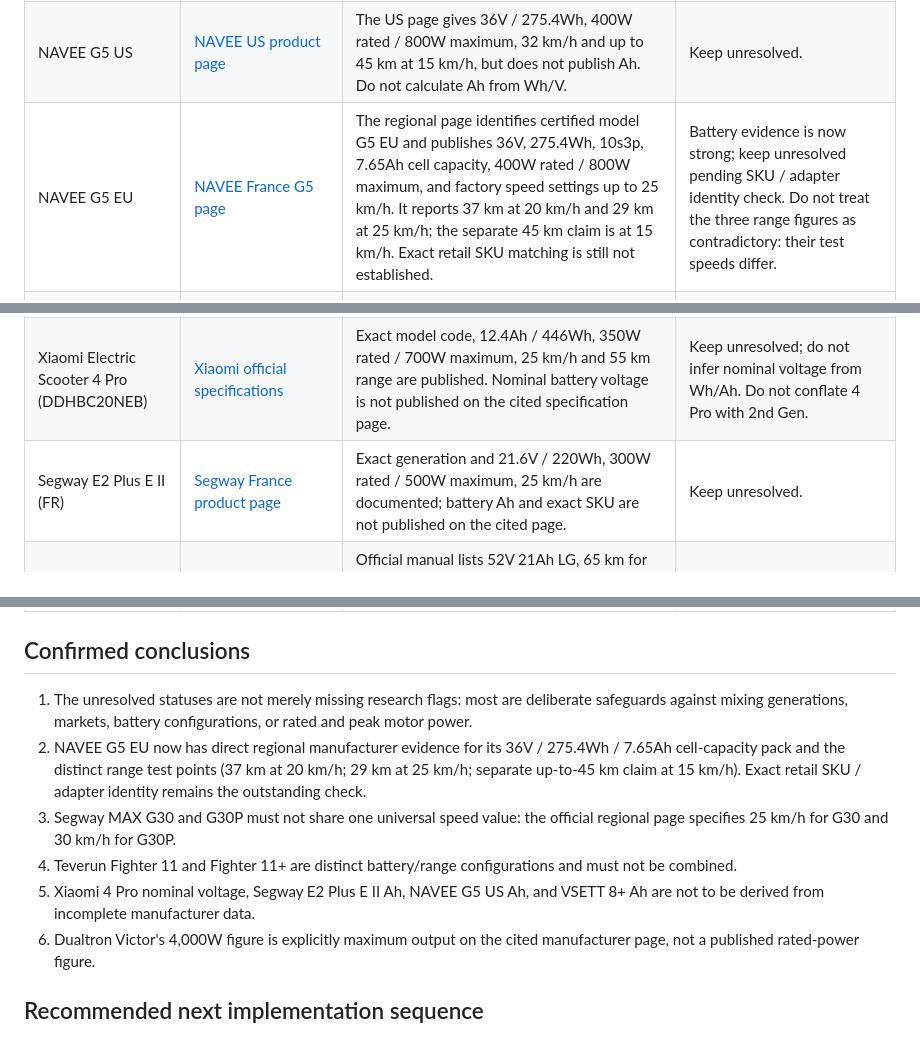
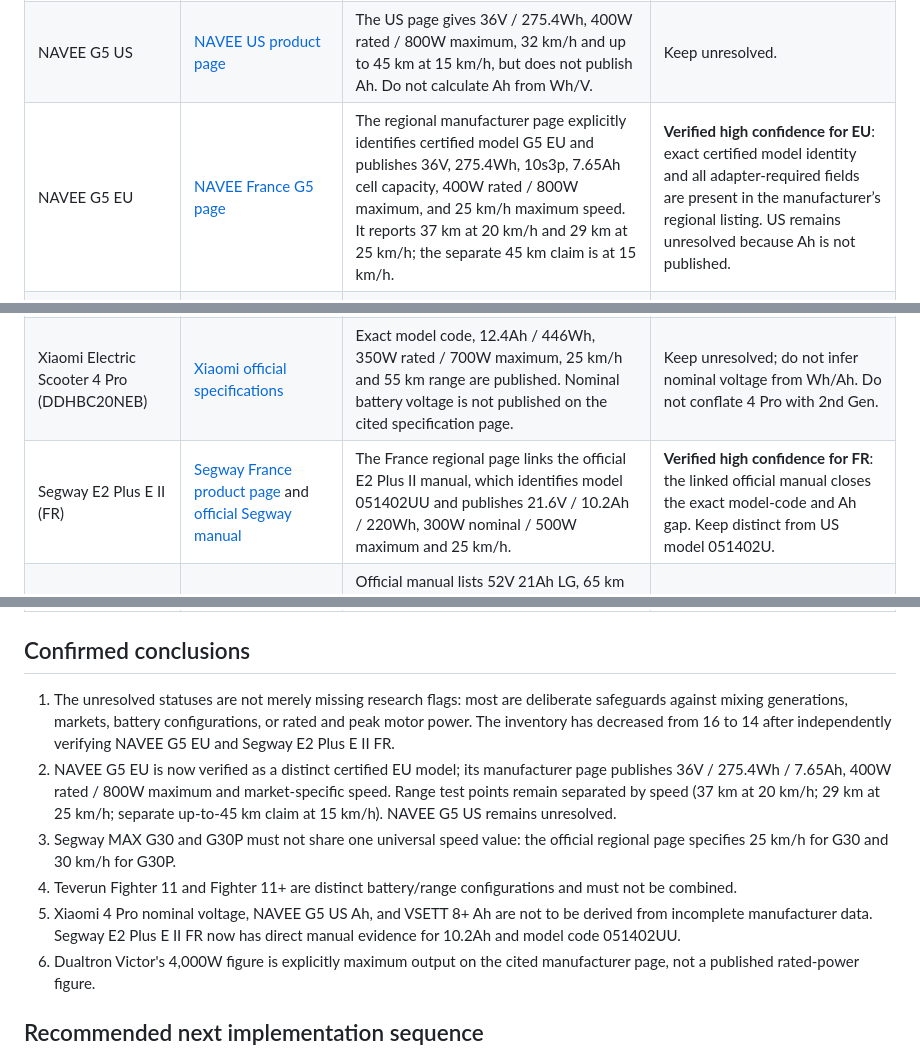
Before and after one commit to rikobn10-cyber/voltride, a Markdown page: docs/MODEL_VARIANT_EVIDENCE_AUDIT_2026-11-12.md, 3 parts joined by grey strips. GitHub-like rendering.

Commit message:
docs: update evidence audit for verified NAVEE and Segway variants

```diff
--- a/docs/MODEL_VARIANT_EVIDENCE_AUDIT_2026-11-12.md
+++ b/docs/MODEL_VARIANT_EVIDENCE_AUDIT_2026-11-12.md
@@ -15,13 +15,13 @@ This is a research and evidence audit of the 16 records currently marked `varian
 |---|---|---|---|
 | Kaabo Wolf King GT | [Kaabo official site](https://www.kaabo.com/) and the referenced model manual | The global overview uses 100+ km/h wording; the exact unlocked maximum and rated-vs-peak motor basis are not sufficiently pinned to this exact listing. Do not confuse GT with GTR or King GT Pro. | Keep unresolved. |
 | NAVEE G5 US | [NAVEE US product page](https://www.naveetech.com/navee-g5/) | The US page gives 36V / 275.4Wh, 400W rated / 800W maximum, 32 km/h and up to 45 km at 15 km/h, but does not publish Ah. Do not calculate Ah from Wh/V. | Keep unresolved. |
-| NAVEE G5 EU | [NAVEE France G5 page](https://naveetech.fr/en/products/navee-g5) | The regional page identifies certified model G5 EU and publishes 36V, 275.4Wh, 10s3p, 7.65Ah cell capacity, 400W rated / 800W maximum, and factory speed settings up to 25 km/h. It reports 37 km at 20 km/h and 29 km at 25 km/h; the separate 45 km claim is at 15 km/h. Exact retail SKU matching is still not established. | Battery evidence is now strong; keep unresolved pending SKU / adapter identity check. Do not treat the three range figures as contradictory: their test speeds differ. |
+| NAVEE G5 EU | [NAVEE France G5 page](https://naveetech.fr/en/products/navee-g5) | The regional manufacturer page explicitly identifies certified model G5 EU and publishes 36V, 275.4Wh, 10s3p, 7.65Ah cell capacity, 400W rated / 800W maximum, and 25 km/h maximum speed. It reports 37 km at 20 km/h and 29 km at 25 km/h; the separate 45 km claim is at 15 km/h. | **Verified high confidence for EU**: exact certified model identity and all adapter-required fields are present in the manufacturer’s regional listing. US remains unresolved because Ah is not published. |
 | Segway MAX G30 / G30P | [Segway ME product page](https://arab.segway.com/product-info/kickscooter-max.html) | PR #96 now represents G30 (25 km/h) and G30P (30 km/h) as separate variant identities. The official page publishes 36V, 551Wh and 350W nominal motor power, but not Ah; exact retail SKU mapping and battery capacity remain unavailable. | Split completed in PR #96; both variants remain unresolved and excluded from projection. Do not infer Ah. |
 | Teverun Fighter 11 | [Teverun official Fighter Eleven Plus page](https://teverun.com/product/fighter-eleven-plus/) and [Teverun Europe Fighter Eleven page](https://teverun-europe.com/fighter-eleven/) | Sources distinguish Fighter 11 (60V / 26Ah / 80 km) from 11+ (60V / 35Ah / 120 km). Official regional material also differs on speed and peak-power presentation (80 vs 85 km/h; 4,900 vs 5,000W peak). The current record must remain tied to exact generation and regional configuration. | Keep unresolved; do not merge 11 and 11+. |
 | VSETT 10+ | [VSETT official page](https://vsettscooters.com/pages/vsett-10-plus) | Page lists 60V 20.8 / 25.6 / 28Ah options, dual 1,400W motors, 70–80 km/h and range figures 65 / 80 / 90 km, but does not unambiguously pair every range and speed with the 28Ah option or label motor rating basis. | Keep unresolved. |
 | VSETT 8+ | [VSETT official page](https://vsettscooters.com/pages/vsett-8-plus-electric-scooter) | Page prints battery as “48V 16A (LG)” rather than explicitly Ah; lists 48V 600W×2, 40–45 km/h and 90 km single / 50 km dual range. Capacity unit and motor power basis need clarification. | Keep unresolved; do not infer Ah. |
 | Xiaomi Electric Scooter 4 Pro (DDHBC20NEB) | [Xiaomi official specifications](https://www.mi.com/global/product/xiaomi-electric-scooter-4-pro/specs/) | Exact model code, 12.4Ah / 446Wh, 350W rated / 700W maximum, 25 km/h and 55 km range are published. Nominal battery voltage is not published on the cited specification page. | Keep unresolved; do not infer nominal voltage from Wh/Ah. Do not conflate 4 Pro with 2nd Gen. |
-| Segway E2 Plus E II (FR) | [Segway France product page](https://ma-fr.segway.com/ekickscooter/products/e2-plus-e-ii.html) | Exact generation and 21.6V / 220Wh, 300W rated / 500W maximum, 25 km/h are documented; battery Ah and exact SKU are not published on the cited page. | Keep unresolved. |
+| Segway E2 Plus E II (FR) | [Segway France product page](https://ma-fr.segway.com/ekickscooter/products/e2-plus-e-ii.html) and [official Segway manual](https://store.segway.com/media/wysiwyg/e2_plus_ii/Product_Manual.pdf) | The France regional page links the official E2 Plus II manual, which identifies model 051402UU and publishes 21.6V / 10.2Ah / 220Wh, 300W nominal / 500W maximum and 25 km/h. | **Verified high confidence for FR**: the linked official manual closes the exact model-code and Ah gap. Keep distinct from US model 051402U. |
 | Dualtron Mini — 52V 21Ah | [Minimotors Mini Special manual](https://www.minimotors.fr/wp-content/uploads/2024/01/Notice-Dualtron-mini-dual.pdf) | Official manual lists 52V 21Ah LG, 65 km for the single-motor option, 450W nominal single motor / 450W×2 dual motor and 25 km/h, but the current catalog identity does not establish which generation / drive configuration its record represents. | Keep unresolved pending exact generation and drive configuration. |
 | Dualtron Mini — 52V 19.2Ah | [Minimotors product detail](https://www.minimotors.com/product_detail.html?code=1990363951451971586) | The referenced product detail page does not establish the precise legacy Mini generation / SKU for this battery option. The more recent official Mini Special manual lists other capacity options and must not be silently substituted. | Keep unresolved. |
 | Dualtron Mini — 52V 17.5Ah | [Minimotors Mini Special manual](https://www.minimotors.fr/wp-content/uploads/2024/01/Notice-Dualtron-mini-dual.pdf) | The manual lists 52V 17.5Ah LG, but generation and single/dual-motor configuration must match the record before certification. | Keep unresolved. |
@@ -31,11 +31,11 @@ This is a research and evidence audit of the 16 records currently marked `varian
 
 ## Confirmed conclusions
 
-1. The unresolved statuses are not merely missing research flags: most are deliberate safeguards against mixing generations, markets, battery configurations, or rated and peak motor power.
-2. NAVEE G5 EU now has direct regional manufacturer evidence for its 36V / 275.4Wh / 7.65Ah cell-capacity pack and the distinct range test points (37 km at 20 km/h; 29 km at 25 km/h; separate up-to-45 km claim at 15 km/h). Exact retail SKU / adapter identity remains the outstanding check.
+1. The unresolved statuses are not merely missing research flags: most are deliberate safeguards against mixing generations, markets, battery configurations, or rated and peak motor power. The inventory has decreased from 16 to 14 after independently verifying NAVEE G5 EU and Segway E2 Plus E II FR.
+2. NAVEE G5 EU is now verified as a distinct certified EU model; its manufacturer page publishes 36V / 275.4Wh / 7.65Ah, 400W rated / 800W maximum and market-specific speed. Range test points remain separated by speed (37 km at 20 km/h; 29 km at 25 km/h; separate up-to-45 km claim at 15 km/h). NAVEE G5 US remains unresolved.
 3. Segway MAX G30 and G30P must not share one universal speed value: the official regional page specifies 25 km/h for G30 and 30 km/h for G30P.
 4. Teverun Fighter 11 and Fighter 11+ are distinct battery/range configurations and must not be combined.
-5. Xiaomi 4 Pro nominal voltage, Segway E2 Plus E II Ah, NAVEE G5 US Ah, and VSETT 8+ Ah are not to be derived from incomplete manufacturer data.
+5. Xiaomi 4 Pro nominal voltage, NAVEE G5 US Ah, and VSETT 8+ Ah are not to be derived from incomplete manufacturer data. Segway E2 Plus E II FR now has direct manual evidence for 10.2Ah and model code 051402UU.
 6. Dualtron Victor's 4,000W figure is explicitly maximum output on the cited manufacturer page, not a published rated-power figure.
 
 ## Recommended next implementation sequence
```
